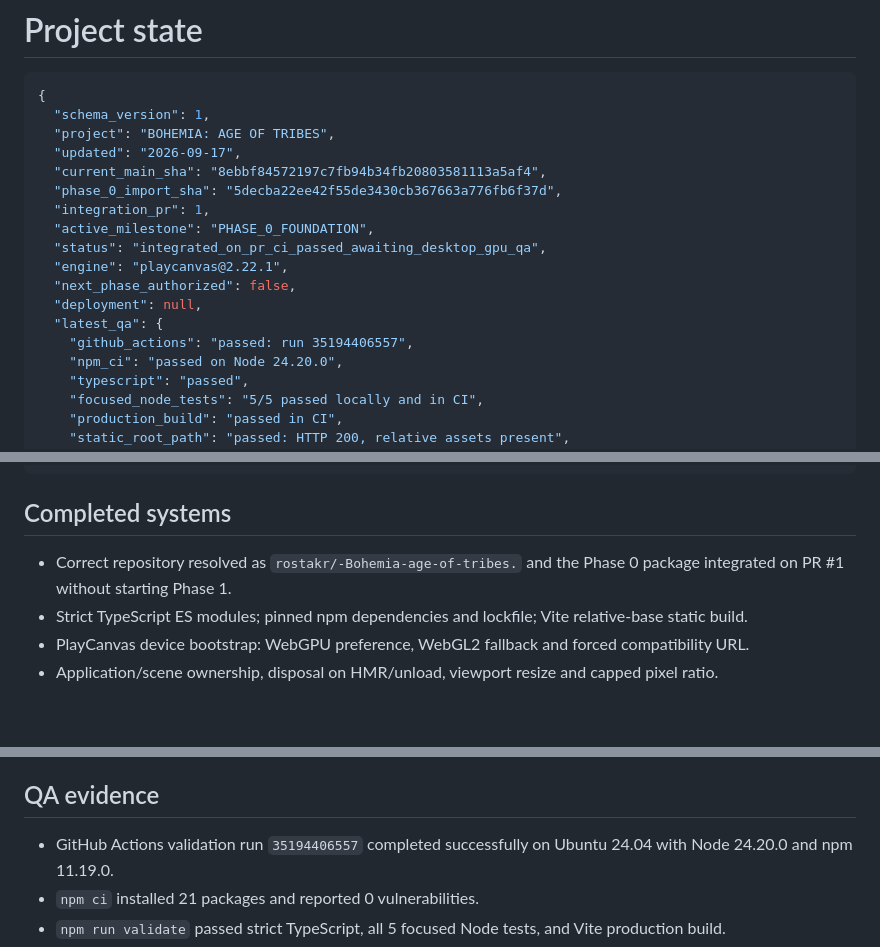
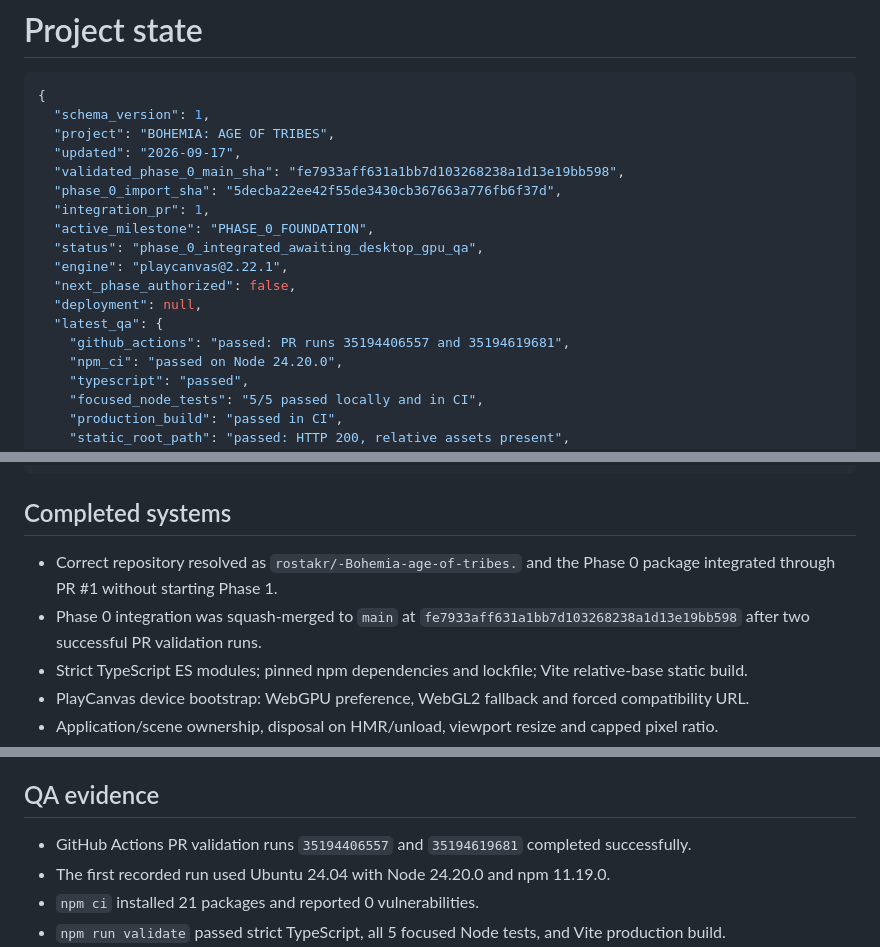
Before and after one commit to rostakr/-Bohemia-age-of-tribes., a Markdown page: docs/PROJECT_STATE.md, 3 parts joined by grey strips. Drawn GitHub-style; blank space fills up the shorter version.

Commit message:
docs: finalize Phase 0 repository integration state

```diff
--- a/docs/PROJECT_STATE.md
+++ b/docs/PROJECT_STATE.md
@@ -5,16 +5,16 @@
   "schema_version": 1,
   "project": "BOHEMIA: AGE OF TRIBES",
   "updated": "2026-09-17",
-  "current_main_sha": "8ebbf84572197c7fb94b34fb20803581113a5af4",
+  "validated_phase_0_main_sha": "fe7933aff631a1bb7d103268238a1d13e19bb598",
   "phase_0_import_sha": "5decba22ee42f55de3430cb367663a776fb6f37d",
   "integration_pr": 1,
   "active_milestone": "PHASE_0_FOUNDATION",
-  "status": "integrated_on_pr_ci_passed_awaiting_desktop_gpu_qa",
+  "status": "phase_0_integrated_awaiting_desktop_gpu_qa",
   "engine": "playcanvas@2.22.1",
   "next_phase_authorized": false,
   "deployment": null,
   "latest_qa": {
-    "github_actions": "passed: run 35194406557",
+    "github_actions": "passed: PR runs 35194406557 and 35194619681",
     "npm_ci": "passed on Node 24.20.0",
     "typescript": "passed",
     "focused_node_tests": "5/5 passed locally and in CI",
@@ -33,7 +33,8 @@
 
 ## Completed systems
 
-- Correct repository resolved as `rostakr/-Bohemia-age-of-tribes.` and the Phase 0 package integrated on PR #1 without starting Phase 1.
+- Correct repository resolved as `rostakr/-Bohemia-age-of-tribes.` and the Phase 0 package integrated through PR #1 without starting Phase 1.
+- Phase 0 integration was squash-merged to `main` at `fe7933aff631a1bb7d103268238a1d13e19bb598` after two successful PR validation runs.
 - Strict TypeScript ES modules; pinned npm dependencies and lockfile; Vite relative-base static build.
 - PlayCanvas device bootstrap: WebGPU preference, WebGL2 fallback and forced compatibility URL.
 - Application/scene ownership, disposal on HMR/unload, viewport resize and capped pixel ratio.
@@ -46,7 +47,8 @@
 
 ## QA evidence
 
-- GitHub Actions validation run `35194406557` completed successfully on Ubuntu 24.04 with Node 24.20.0 and npm 11.19.0.
+- GitHub Actions PR validation runs `35194406557` and `35194619681` completed successfully.
+- The first recorded run used Ubuntu 24.04 with Node 24.20.0 and npm 11.19.0.
 - `npm ci` installed 21 packages and reported 0 vulnerabilities.
 - `npm run validate` passed strict TypeScript, all 5 focused Node tests, and Vite production build.
 - Build output: JS approximately 2.03 MB minified / 520.79 kB gzip plus source map; the known Vite chunk-size advisory remains.
```
